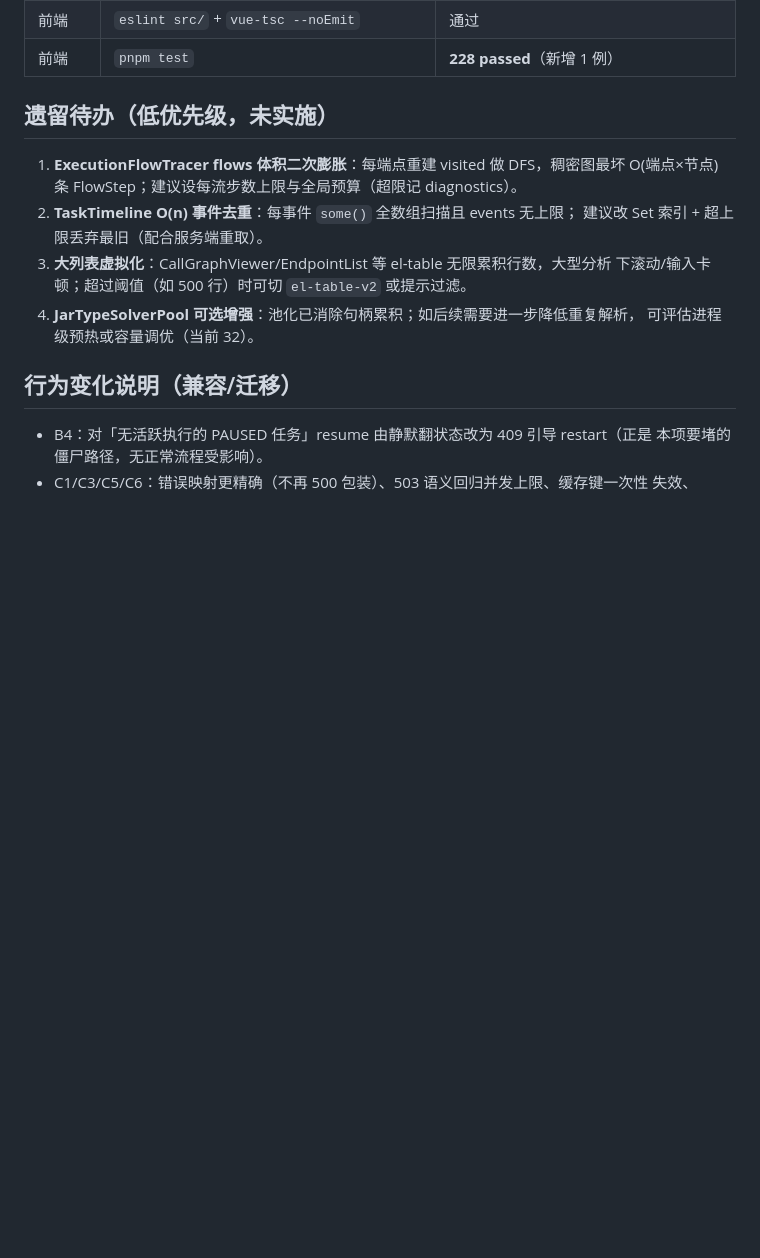
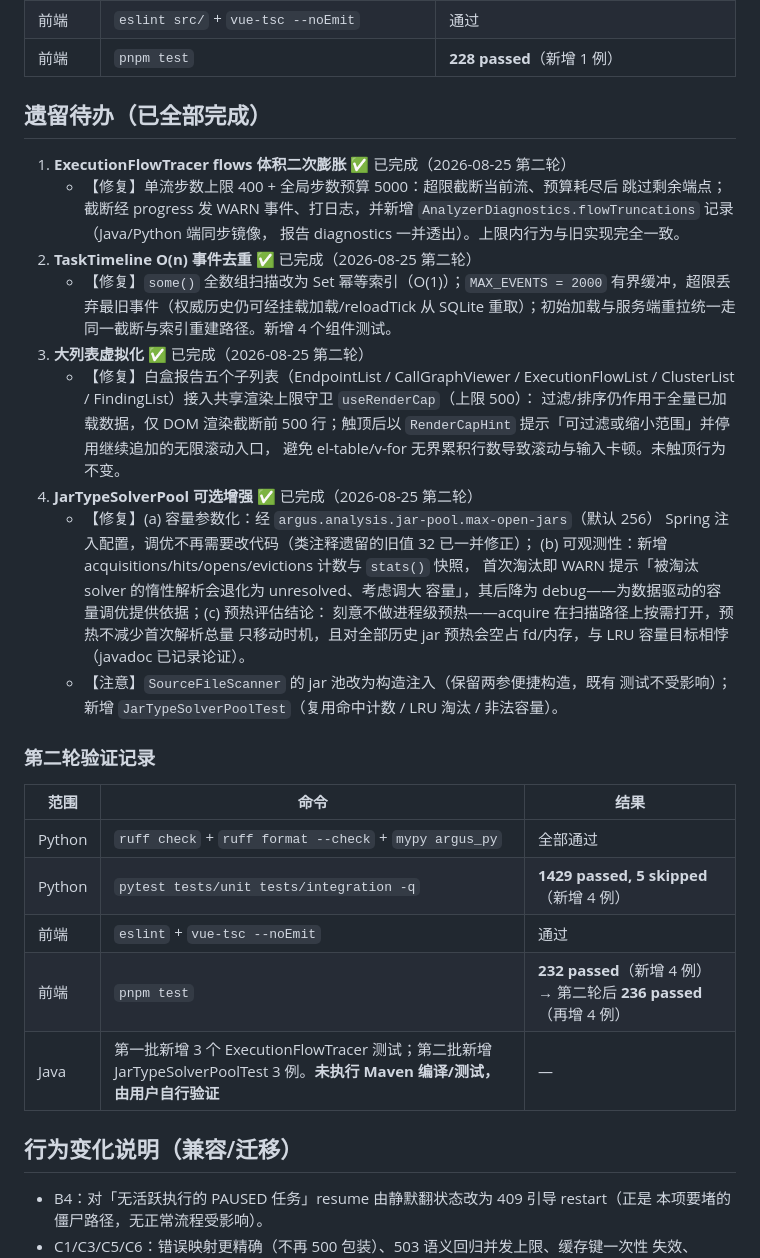
Before and after one commit to OTweihan/Argus, a Markdown page: docs/optimizations/remaining-optimization-audit-2026-08-25.md, the part around the change. Rendered like a GitHub page; blank space fills up the shorter version.

Commit message:
docs(optimizations): 归档 2026-08-25 批次低优先级遗留四项完成状态
- flows 体积预算、TaskTimeline 去重、大列表渲染上限、jar 池增强逐项补记
  修复方案与行为变化说明
- 补第二轮验证记录：pytest 1429 passed / 前端 eslint+vue-tsc+pnpm test
  236 passed；Java 新增 6 例测试待 mvn 验证（未执行 Maven 编译/测试）

```diff
--- a/docs/optimizations/remaining-optimization-audit-2026-08-25.md
+++ b/docs/optimizations/remaining-optimization-audit-2026-08-25.md
@@ -149,16 +149,45 @@
 | 前端 | `eslint src/` + `vue-tsc --noEmit` | 通过 |
 | 前端 | `pnpm test` | **228 passed**（新增 1 例） |
 
-## 遗留待办（低优先级，未实施）
+## 遗留待办（已全部完成）
 
-1. **ExecutionFlowTracer flows 体积二次膨胀**：每端点重建 visited 做 DFS，稠密图最坏
-   O(端点×节点) 条 FlowStep；建议设每流步数上限与全局预算（超限记 diagnostics）。
-2. **TaskTimeline O(n) 事件去重**：每事件 `some()` 全数组扫描且 events 无上限；
-   建议改 Set 索引 + 超上限丢弃最旧（配合服务端重取）。
-3. **大列表虚拟化**：CallGraphViewer/EndpointList 等 el-table 无限累积行数，大型分析
-   下滚动/输入卡顿；超过阈值（如 500 行）时可切 `el-table-v2` 或提示过滤。
-4. **JarTypeSolverPool 可选增强**：池化已消除句柄累积；如后续需要进一步降低重复解析，
-   可评估进程级预热或容量调优（当前 32）。
+1. **ExecutionFlowTracer flows 体积二次膨胀** ✅ 已完成（2026-08-25 第二轮）
+   - 【修复】单流步数上限 400 + 全局步数预算 5000：超限截断当前流、预算耗尽后
+     跳过剩余端点；截断经 progress 发 WARN 事件、打日志，并新增
+     `AnalyzerDiagnostics.flowTruncations` 记录（Java/Python 端同步镜像，
+     报告 diagnostics 一并透出）。上限内行为与旧实现完全一致。
+2. **TaskTimeline O(n) 事件去重** ✅ 已完成（2026-08-25 第二轮）
+   - 【修复】`some()` 全数组扫描改为 Set 幂等索引（O(1)）；`MAX_EVENTS = 2000`
+     有界缓冲，超限丢弃最旧事件（权威历史仍可经挂载加载/reloadTick 从 SQLite
+     重取）；初始加载与服务端重拉统一走同一截断与索引重建路径。新增 4 个组件测试。
+3. **大列表虚拟化** ✅ 已完成（2026-08-25 第二轮）
+   - 【修复】白盒报告五个子列表（EndpointList / CallGraphViewer / ExecutionFlowList /
+     ClusterList / FindingList）接入共享渲染上限守卫 `useRenderCap`（上限 500）：
+     过滤/排序仍作用于全量已加载数据，仅 DOM 渲染截断前 500 行；触顶后以
+     `RenderCapHint` 提示「可过滤或缩小范围」并停用继续追加的无限滚动入口，
+     避免 el-table/v-for 无界累积行数导致滚动与输入卡顿。未触顶行为不变。
+4. **JarTypeSolverPool 可选增强** ✅ 已完成（2026-08-25 第二轮）
+   - 【修复】(a) 容量参数化：经 `argus.analysis.jar-pool.max-open-jars`（默认 256）
+     Spring 注入配置，调优不再需要改代码（类注释遗留的旧值 32 已一并修正）；
+     (b) 可观测性：新增 acquisitions/hits/opens/evictions 计数与 `stats()` 快照，
+     首次淘汰即 WARN 提示「被淘汰 solver 的惰性解析会退化为 unresolved、考虑调大
+     容量」，其后降为 debug——为数据驱动的容量调优提供依据；(c) 预热评估结论：
+     刻意不做进程级预热——acquire 在扫描路径上按需打开，预热不减少首次解析总量
+     只移动时机，且对全部历史 jar 预热会空占 fd/内存，与 LRU 容量目标相悖
+     （javadoc 已记录论证）。
+   - 【注意】`SourceFileScanner` 的 jar 池改为构造注入（保留两参便捷构造，既有
+     测试不受影响）；新增 `JarTypeSolverPoolTest`（复用命中计数 / LRU 淘汰 /
+     非法容量）。
+
+### 第二轮验证记录
+
+| 范围 | 命令 | 结果 |
+|---|---|---|
+| Python | `ruff check` + `ruff format --check` + `mypy argus_py` | 全部通过 |
+| Python | `pytest tests/unit tests/integration -q` | **1429 passed, 5 skipped**（新增 4 例） |
+| 前端 | `eslint` + `vue-tsc --noEmit` | 通过 |
+| 前端 | `pnpm test` | **232 passed**（新增 4 例）→ 第二轮后 **236 passed**（再增 4 例） |
+| Java | 第一批新增 3 个 ExecutionFlowTracer 测试；第二批新增 JarTypeSolverPoolTest 3 例。**未执行 Maven 编译/测试，由用户自行验证** | — |
 
 ## 行为变化说明（兼容/迁移）
 
```
